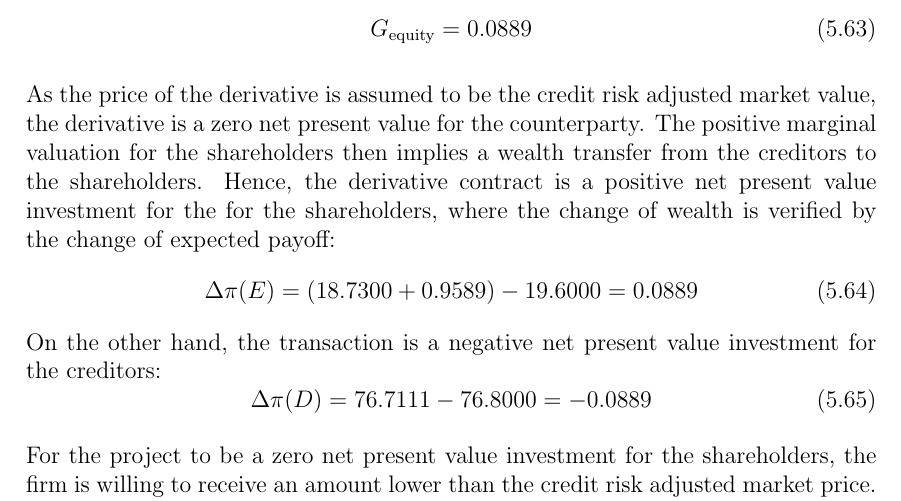
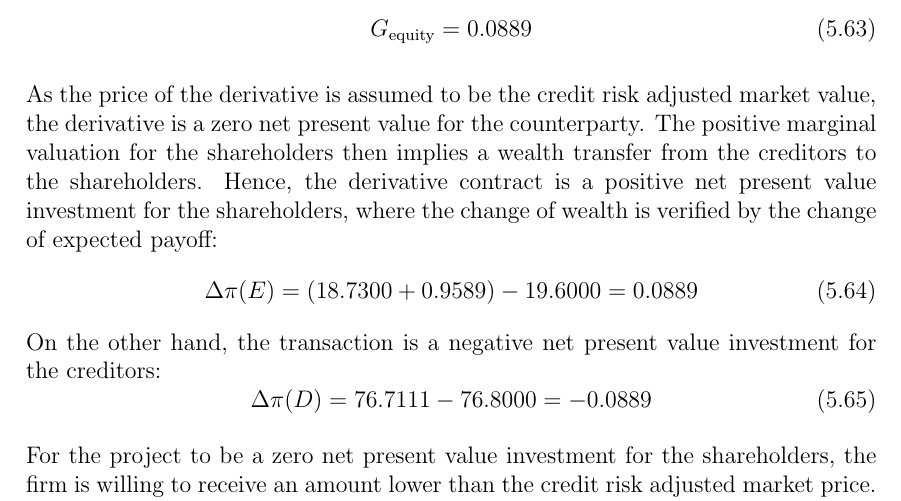
Before and after one commit to sebastianbaltser/master-thesis, a LaTeX thesis (thesis/main.tex, which reads thesis/content/body-matter/single-period-model/examples/funding-benefit.tex): part of page 55 of 64, cut so that both start at the same text. Compiled offline with pdfLaTeX.

Commit message:
Fix typo
Co-authored-by: Sebastian Baltser <52928866+sebastianbaltser@users.noreply.github.com>

```diff
--- a/thesis/content/body-matter/single-period-model/examples/funding-benefit.tex
+++ b/thesis/content/body-matter/single-period-model/examples/funding-benefit.tex
@@ -249,7 +249,7 @@
             As the price of the derivative is assumed to be the credit risk adjusted market value,
             the derivative is a zero net present value for the counterparty.
             The positive marginal valuation for the shareholders then implies a wealth transfer from the creditors to the shareholders.
-            Hence, the derivative contract is a positive net present value investment for the for the shareholders,
+            Hence, the derivative contract is a positive net present value investment for the shareholders,
             where the change of wealth is verified by the change of expected payoff:
             \begin{equation}
                 \Delta \pi(E) = (\num{18.73} + \num{0.95888889}) - \num{19.6} = \num{0.088888889}
```
